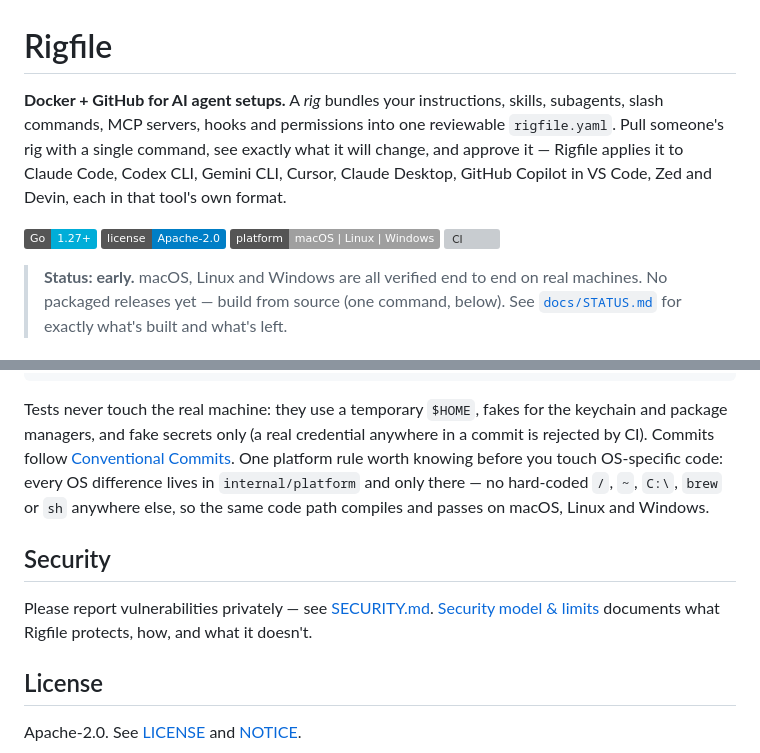
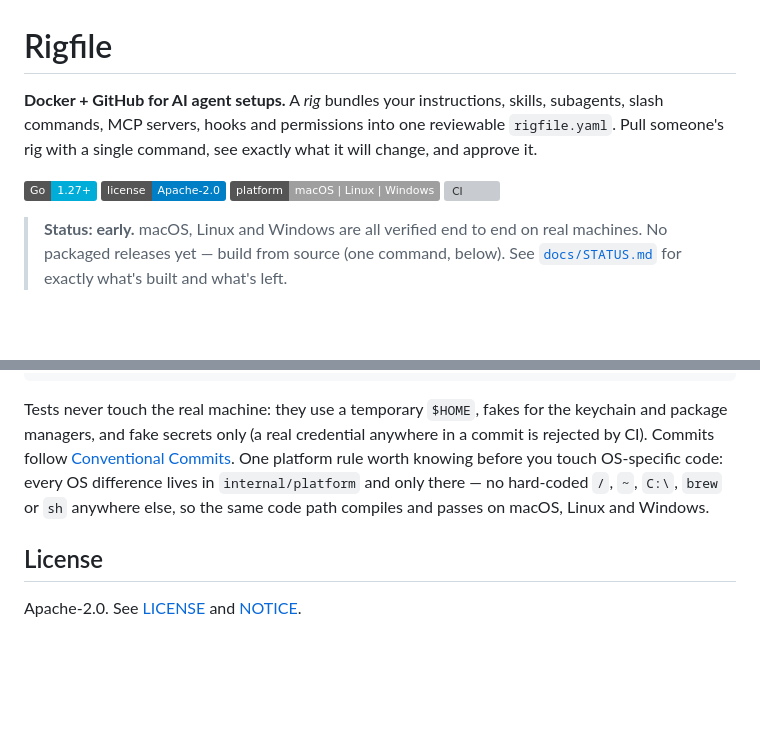
Before and after one commit to rigfile/rigfile, a Markdown page: README.md, 2 parts joined by grey strips. GitHub-like rendering; badges without logos; blank space fills up the shorter version; grey boxes are pictures that could not be loaded.

```diff
--- a/README.md
+++ b/README.md
@@ -1,6 +1,6 @@
 # Rigfile
 
-**Docker + GitHub for AI agent setups.** A *rig* bundles your instructions, skills, subagents, slash commands, MCP servers, hooks and permissions into one reviewable `rigfile.yaml`. Pull someone's rig with a single command, see exactly what it will change, and approve it — Rigfile applies it to Claude Code, Codex CLI, Gemini CLI, Cursor, Claude Desktop, GitHub Copilot in VS Code, Zed and Devin, each in that tool's own format.
+**Docker + GitHub for AI agent setups.** A *rig* bundles your instructions, skills, subagents, slash commands, MCP servers, hooks and permissions into one reviewable `rigfile.yaml`. Pull someone's rig with a single command, see exactly what it will change, and approve it.
 
 [![Go](https://img.shields.io/badge/Go-1.27%2B-00ADD8?logo=go&logoColor=white)](https://go.dev/dl/)
 [![License: Apache 2.0](https://img.shields.io/badge/license-Apache--2.0-blue)](LICENSE)
@@ -115,10 +162,6 @@ e2e/run.sh                  # the CLI end to end in Linux containers
 
 Tests never touch the real machine: they use a temporary `$HOME`, fakes for the keychain and package managers, and fake secrets only (a real credential anywhere in a commit is rejected by CI). Commits follow [Conventional Commits](https://www.conventionalcommits.org/). One platform rule worth knowing before you touch OS-specific code: every OS difference lives in `internal/platform` and only there — no hard-coded `/`, `~`, `C:\`, `brew` or `sh` anywhere else, so the same code path compiles and passes on macOS, Linux and Windows.
 
-## Security
-
-Please report vulnerabilities privately — see [SECURITY.md](SECURITY.md). [Security model & limits](docs/guide/security.md) documents what Rigfile protects, how, and what it doesn't.
-
 ## License
 
 Apache-2.0. See [LICENSE](LICENSE) and [NOTICE](NOTICE).
```
Also changed, not shown: other parts of README.md (+60 -13 lines).
